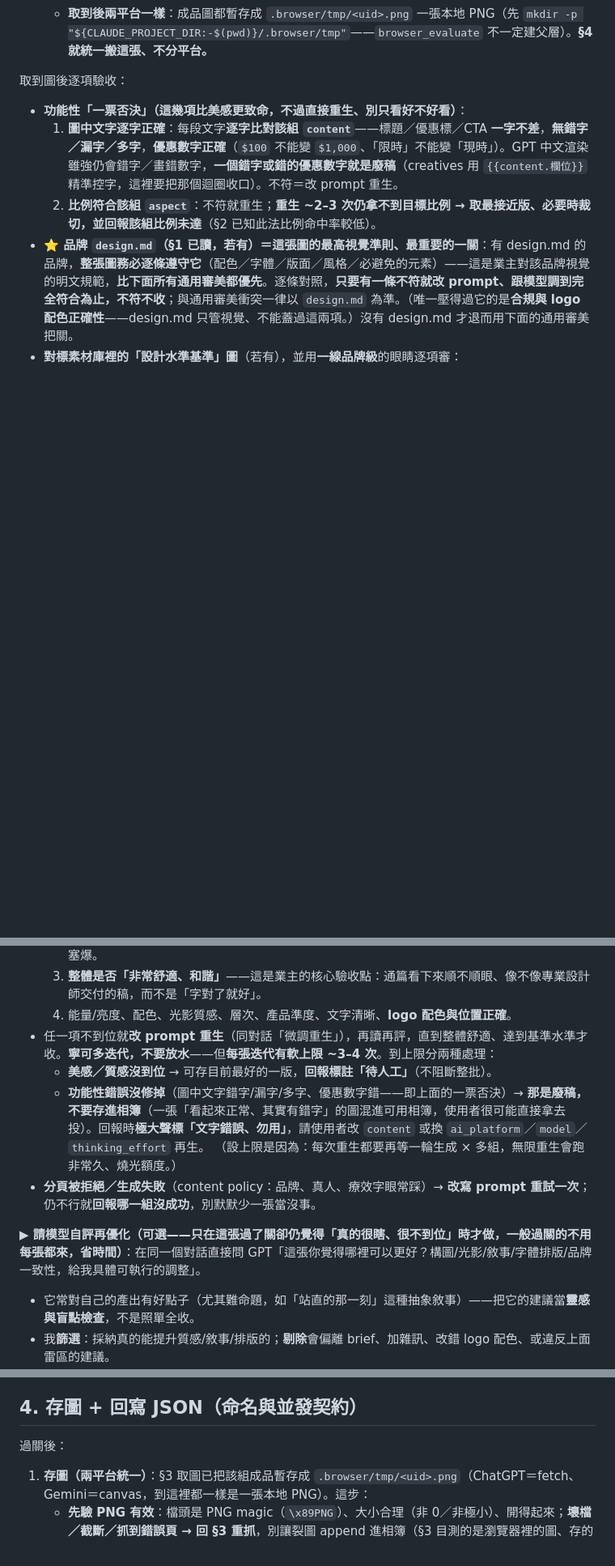
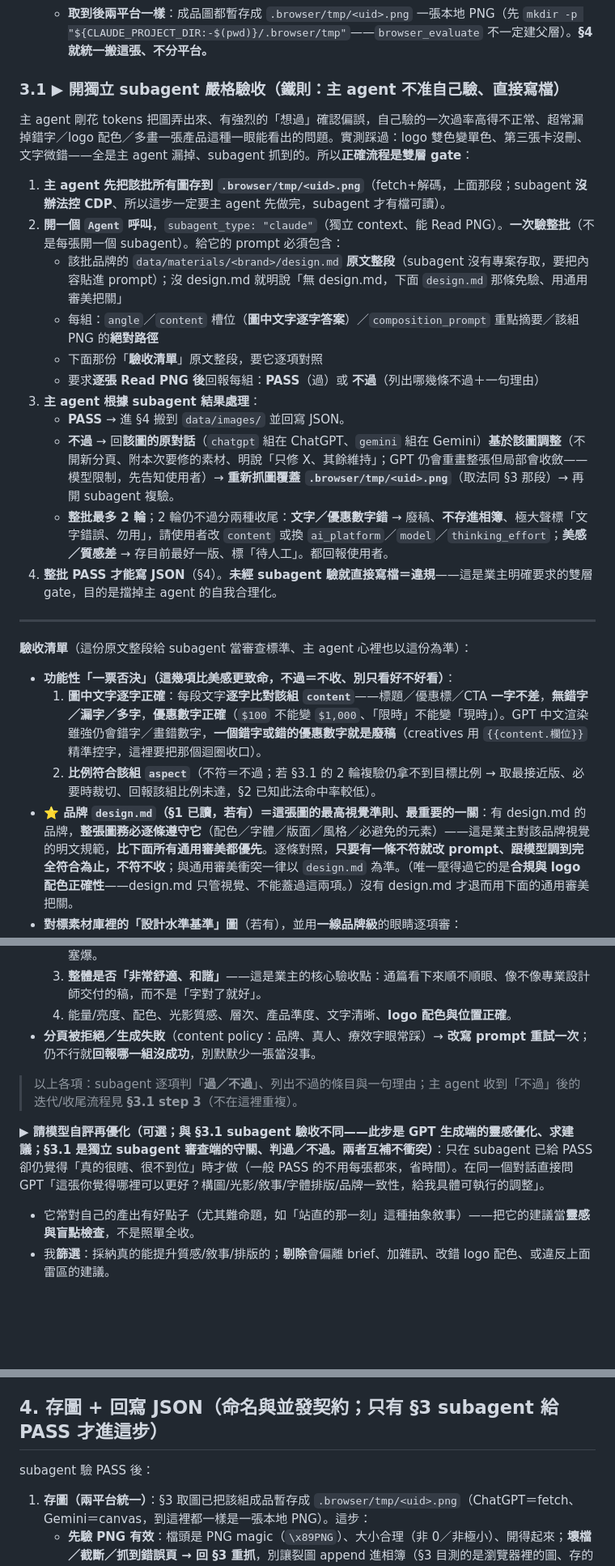
Before and after one commit to yongrui-support/AdGenPlugin, a Markdown page: skills/generate-images/SKILL.md, 3 parts joined by grey strips. Shown at 81% size. Rendered like a GitHub page; blank space fills up the shorter version.

Commit message:
✨ feat(generate-images): §3 改獨立 subagent 雙層驗收 gate
主 agent 自己驗有「想過」確認偏誤、超常漏掉錯字/logo配色/多畫一張——改成開獨立 subagent 一次驗整批、判過/不過，整批 PASS 才准寫 JSON（未經驗就寫＝違規）。
- 不過 → 回該圖原對話（chatgpt 在 ChatGPT、gemini 在 Gemini）基於該圖調整 → 重抓圖覆蓋 .browser/tmp/<uid>.png → 複驗；最多 2 輪，收尾（文字錯不存+標勿用、美感差存最佳+待人工）
- 驗收清單只留判準，處置統一歸 §3.1（去重複）；自評再優化釐清與 subagent 守關互補
- 修：subagent prompt 的「第 10 項」斷引用→「design.md 那條」、平台一致性、過/不過用語統一

Co-Authored-By: Claude Opus 4.8 (1M context) <noreply@anthropic.com>

```diff
--- a/skills/generate-images/SKILL.md
+++ b/skills/generate-images/SKILL.md
@@ -113,23 +113,39 @@ description: 把 generate-creatives 產出的廣告創意「實際生成主視
   - **共通**：**挑「長邊 `≥1000` 的生成圖、不限比例」**（`4:5`／`9:16`／`16:9` 都保留；避開剛上傳的素材縮圖）；**多分頁並行索引會浮動 → 用「圖的內容」（可見文字）認哪張是這組，別靠分頁索引**，存檔前逐張核對圖上文字＝對應該組 `content`；只抓到素材附件或 NONE＝還沒生好、等一下重抓。
   - **取到後兩平台一樣**：成品圖都暫存成 `.browser/tmp/<uid>.png` 一張本地 PNG（先 `mkdir -p "${CLAUDE_PROJECT_DIR:-$(pwd)}/.browser/tmp"`——`browser_evaluate` 不一定建父層）。**§4 就統一搬這張、不分平台。**
 
-取到圖後逐項驗收：
-- **功能性「一票否決」（這幾項比美感更致命，不過直接重生、別只看好不好看）**：
-  1. **圖中文字逐字正確**：每段文字**逐字比對該組 `content`**——標題／優惠標／CTA **一字不差**，**無錯字／漏字／多字**，**優惠數字正確**（`$100` 不能變 `$1,000`、「限時」不能變「現時」）。GPT 中文渲染雖強仍會錯字／畫錯數字，**一個錯字或錯的優惠數字就是廢稿**（creatives 用 `{{content.欄位}}` 精準控字，這裡要把那個迴圈收口）。不符＝改 prompt 重生。
-  2. **比例符合該組 `aspect`**：不符就重生；**重生 ~2–3 次仍拿不到目標比例 → 取最接近版、必要時裁切，並回報該組比例未達**（§2 已知此法比例命中率較低）。
+### 3.1 ▶ 開獨立 subagent 嚴格驗收（鐵則：主 agent 不准自己驗、直接寫檔）
+
+主 agent 剛花 tokens 把圖弄出來、有強烈的「想過」確認偏誤，自己驗的一次過率高得不正常、超常漏掉錯字／logo 配色／多畫一張產品這種一眼能看出的問題。實測踩過：logo 雙色變單色、第三張卡沒刪、文字微錯——全是主 agent 漏掉、subagent 抓到的。所以**正確流程是雙層 gate**：
+
+1. **主 agent 先把該批所有圖存到 `.browser/tmp/<uid>.png`**（fetch+解碼，上面那段；subagent **沒辦法控 CDP**、所以這步一定要主 agent 先做完，subagent 才有檔可讀）。
+2. **開一個 `Agent` 呼叫**，`subagent_type: "claude"`（獨立 context、能 Read PNG）。**一次驗整批**（不是每張開一個 subagent）。給它的 prompt 必須包含：
+   - 該批品牌的 `data/materials/<brand>/design.md` **原文整段**（subagent 沒有專案存取，要把內容貼進 prompt）；沒 design.md 就明說「無 design.md，下面 `design.md` 那條免驗、用通用審美把關」
+   - 每組：`angle`／`content` 槽位（**圖中文字逐字答案**）／`composition_prompt` 重點摘要／該組 PNG 的**絕對路徑**
+   - 下面那份「**驗收清單**」原文整段，要它逐項對照
+   - 要求**逐張 Read PNG 後**回報每組：**PASS**（過）或 **不過**（列出哪幾條不過＋一句理由）
+3. **主 agent 根據 subagent 結果處理**：
+   - **PASS** → 進 §4 搬到 `data/images/` 並回寫 JSON。
+   - **不過** → 回**該圖的原對話**（`chatgpt` 組在 ChatGPT、`gemini` 組在 Gemini）**基於該圖調整**（不開新分頁、附本次要修的素材、明說「只修 X、其餘維持」；GPT 仍會重畫整張但局部會收斂——模型限制，先告知使用者）→ **重新抓圖覆蓋 `.browser/tmp/<uid>.png`**（取法同 §3 那段）→ 再開 subagent 複驗。
+   - **整批最多 2 輪**；2 輪仍不過分兩種收尾：**文字／優惠數字錯** → 廢稿、**不存進相簿**、極大聲標「文字錯誤、勿用」，請使用者改 `content` 或換 `ai_platform`／`model`／`thinking_effort`；**美感／質感差** → 存目前最好一版、標「待人工」。都回報使用者。
+4. **整批 PASS 才能寫 JSON**（§4）。**未經 subagent 驗就直接寫檔＝違規**——這是業主明確要求的雙層 gate，目的是擋掉主 agent 的自我合理化。
+
+---
+
+**驗收清單**（這份原文整段給 subagent 當審查標準、主 agent 心裡也以這份為準）：
+- **功能性「一票否決」（這幾項比美感更致命，不過＝不收、別只看好不好看）**：
+  1. **圖中文字逐字正確**：每段文字**逐字比對該組 `content`**——標題／優惠標／CTA **一字不差**，**無錯字／漏字／多字**，**優惠數字正確**（`$100` 不能變 `$1,000`、「限時」不能變「現時」）。GPT 中文渲染雖強仍會錯字／畫錯數字，**一個錯字或錯的優惠數字就是廢稿**（creatives 用 `{{content.欄位}}` 精準控字，這裡要把那個迴圈收口）。
+  2. **比例符合該組 `aspect`**（不符＝不過；若 §3.1 的 2 輪複驗仍拿不到目標比例 → 取最接近版、必要時裁切、回報該組比例未達，§2 已知此法命中率較低）。
 - **⭐ 品牌 `design.md`（§1 已讀，若有）＝這張圖的最高視覺準則、最重要的一關**：有 design.md 的品牌，**整張圖務必逐條遵守它**（配色／字體／版面／風格／必避免的元素）——這是業主對該品牌視覺的明文規範，**比下面所有通用審美都優先**。逐條對照，**只要有一條不符就改 prompt、跟模型調到完全符合為止，不符不收**；與通用審美衝突一律以 `design.md` 為準。（唯一壓得過它的是**合規與 logo 配色正確性**——design.md 只管視覺、不能蓋過這兩項。）沒有 design.md 才退而用下面的通用審美把關。
 - **對標素材庫裡的「設計水準基準」圖**（若有），並用**一線品牌級**的眼睛逐項審：
   1. **整體構圖與元件排版**——版面是否平衡、留白是否足夠、各元件（標題/徽章/CTA/logo/產品）位置是否協調不打架。
   2. **字體大小與排版層級**——主標 > 徽章 > CTA 的層級是否分明、字級是否舒服、有沒有過大過小或塞爆。
   3. **整體是否「非常舒適、和諧」**——這是業主的核心驗收點：通篇看下來順不順眼、像不像專業設計師交付的稿，而不是「字對了就好」。
   4. 能量/亮度、配色、光影質感、層次、產品準度、文字清晰、**logo 配色與位置正確**。
-- 任一項不到位就**改 prompt 重生**（同對話「微調重生」），再讀再評，直到整體舒適、達到基準水準才收。**寧可多迭代，不要放水**——但**每張迭代有軟上限 ~3–4 次**。到上限分兩種處理：
-  - **美感／質感沒到位** → 可存目前最好的一版，**回報標註「待人工」**（不阻斷整批）。
-  - **功能性錯誤沒修掉**（圖中文字錯字/漏字/多字、優惠數字錯——即上面的一票否決）→ **那是廢稿，不要存進相簿**（一張「看起來正常、其實有錯字」的圖混進可用相簿，使用者很可能直接拿去投）。回報時**極大聲標「文字錯誤、勿用」**，請使用者改 `content` 或換 `ai_platform`／`model`／`thinking_effort` 再生。
-  （設上限是因為：每次重生都要再等一輪生成 × 多組，無限重生會跑非常久、燒光額度。）
 - **分頁被拒絕／生成失敗**（content policy：品牌、真人、療效字眼常踩）→ **改寫 prompt 重試一次**；仍不行就**回報哪一組沒成功**，別默默少一張當沒事。
 
-**▶ 請模型自評再優化（可選——只在這張過了關卻仍覺得「真的很瞎、很不到位」時才做，一般過關的不用每張都來，省時間）**：在同一個對話直接問 GPT「這張你覺得哪裡可以更好？構圖/光影/敘事/字體排版/品牌一致性，給我具體可執行的調整」。
+> 以上各項：subagent 逐項判「**過／不過**」、列出不過的條目與一句理由；主 agent 收到「不過」後的迭代/收尾流程見 **§3.1 step 3**（不在這裡重複）。
+
+**▶ 請模型自評再優化（可選；與 §3.1 subagent 驗收不同——此步是 GPT 生成端的靈感優化、求建議；§3.1 是獨立 subagent 審查端的守關、判過／不過。兩者互補不衝突）**：只在 subagent 已給 PASS 卻仍覺得「真的很瞎、很不到位」時才做（一般 PASS 的不用每張都來，省時間）。在同一個對話直接問 GPT「這張你覺得哪裡可以更好？構圖/光影/敘事/字體排版/品牌一致性，給我具體可執行的調整」。
 - 它常對自己的產出有好點子（尤其難命題，如「站直的那一刻」這種抽象敘事）——把它的建議當**靈感與盲點檢查**，不是照單全收。
 - 我**篩選**：採納真的能提升質感/敘事/排版的；**剔除**會偏離 brief、加雜訊、改錯 logo 配色、或違反上面雷區的建議。
 - 把採納的點請它**重生一版**，再回讀對標——**和前一版並排比較，確認真的更好才換掉**（沒更好就保留原版，別為改而改）。這一步常能再上一個檔次。
@@ -140,9 +156,9 @@ description: 把 generate-creatives 產出的廣告創意「實際生成主視
 - **嚴禁照抄水準圖**：不得出現它的版面、文字、場景、任何第三方/基金會標誌。
 - **別硬拚「把產品轉到不尋常角度/姿態」的構圖**：模型（與我的視覺）對特定產品的理解有限——要它畫「2 輪平衡車躺平/翻倒」這種非常規姿態時，常自己腦補成錯的形態（實測：躺平那台被多生出輪子、變成 4 輪車）。**越偏離素材實拍的角度/姿態，越不可靠**。敘事盡量交給**標題、光影、單一動態暗示**，讓產品維持它被拍攝的自然角度；真要表現「狀態變化」（如倒下→站直），寧可**一台主體 + 輕暗示**，別硬生第二台反向姿態的車去拚（多模態生成與人眼認知有落差，硬拚只會出戲）。
 
-## 4. 存圖 + 回寫 JSON（命名與並發契約）
+## 4. 存圖 + 回寫 JSON（命名與並發契約；**只有 §3 subagent 給 PASS 才進這步**）
 
-過關後：
+subagent 驗 PASS 後：
 1. **存圖（兩平台統一）**：§3 取圖已把該組成品暫存成 `.browser/tmp/<uid>.png`（ChatGPT＝fetch、Gemini＝canvas，到這裡都一樣是一張本地 PNG）。這步：
    - **先驗 PNG 有效**：檔頭是 PNG magic（`\x89PNG`）、大小合理（非 0／非極小）、開得起來；**壞檔／截斷／抓到錯誤頁 → 回 §3 重抓**，別讓裂圖 append 進相簿（§3 目測的是瀏覽器裡的圖、存的是這份檔，要各自確認）。
    - 有效就**搬進 `data/images/<批次id>/<新 uid>.png`**（**cwd 相對＝使用者專案**；`新 uid = uuid4().hex[:12]`，每張生成圖一個；`<批次id>`＝該批 creatives JSON 的 id；資料夾給人翻、uid 給程式引用）。
```
Also changed, not shown: other parts of skills/generate-images/SKILL.md (+1 -1 lines).
